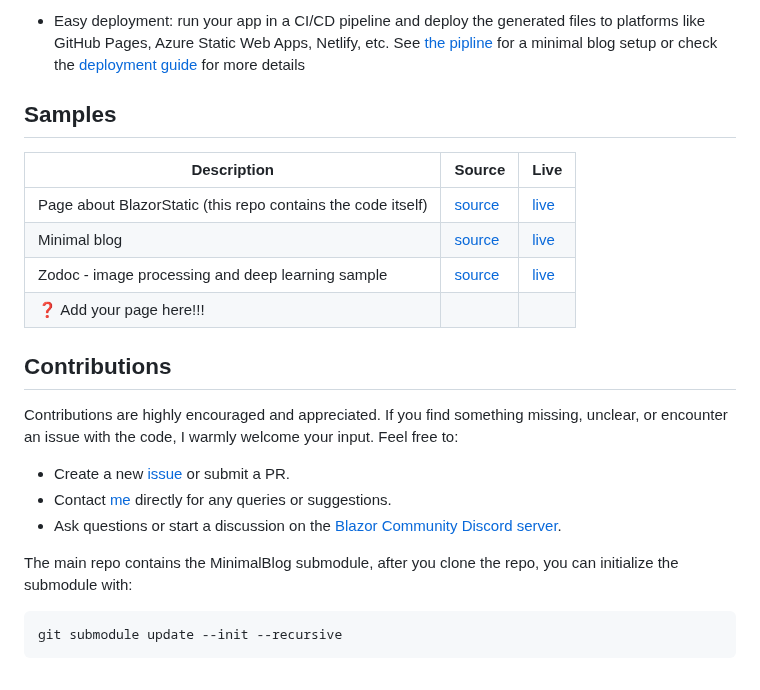
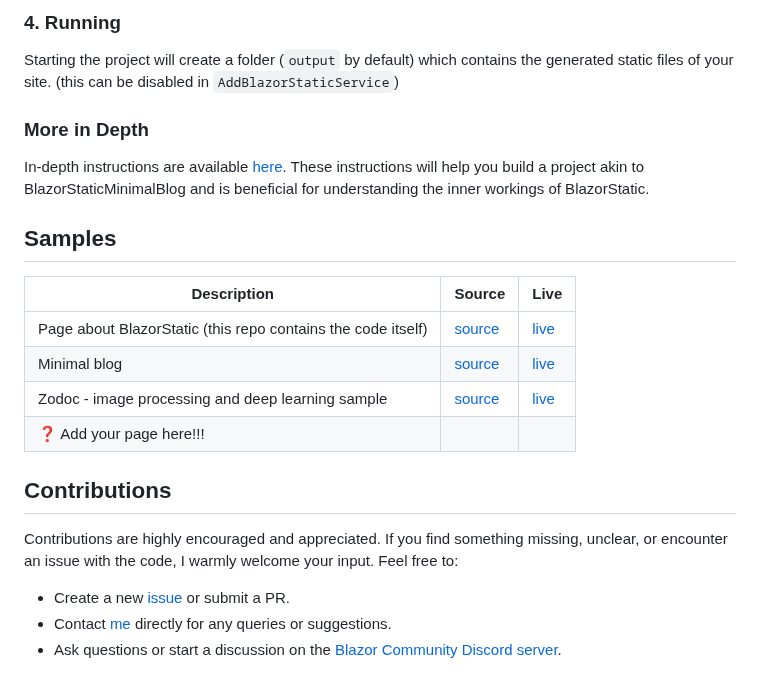
Before and after one commit to tesar-tech/BlazorStatic, a Markdown page: README.md, the part around one of its changes. Rendered like a GitHub page.

Commit message:
organized the readme

````diff
--- a/README.md
+++ b/README.md
@@ -84,14 +95,20 @@ BlazorStatic:
 
-- Easy deployment: run your app in a CI/CD pipeline and deploy the generated files to platforms like GitHub Pages, Azure Static Web Apps, Netlify, etc. See [the pipline](https://github.com/tesar-tech/BlazorStaticMinimalBlog/blob/master/.github/workflows/publish-to-gh-pages.yml) for a minimal blog setup or check the [deployment guide](./BlazorStaticWebsite/Content/Docs/deployment.md) for more details
+### 4. Running
+
+Starting the project will create a folder (`output` by default) which contains the generated static files of your site. (this can be disabled in `AddBlazorStaticService`)
+
+### More in Depth
+
+In-depth instructions are available [here](./BlazorStaticWebsite/Content/Docs/new-start.md). These instructions will help you build a project akin to BlazorStaticMinimalBlog and is beneficial for understanding the inner workings of BlazorStatic.
 
 ## Samples
 
-| Description | Source | Live |
-| --- | --- | --- |
-|Page about BlazorStatic (this repo contains the code itself)|[source](https://github.com/tesar-tech/BlazorStatic/tree/master/BlazorStaticWebsite) | [live](https://tesar-tech.github.io/BlazorStatic/)|
-| Minimal blog  |[source](https://github.com/tesar-tech/BlazorStaticMinimalBlog)|[live](https://tesar-tech.github.io/BlazorStaticMinimalBlog/)|
-|Zodoc - image processing and deep learning sample| [source](https://github.com/tesar-tech/zodoc/)|[live](https://zodoc.tech/)|
-|❓ Add your page here!!!||
+| Description                                                  | Source                                                                               | Live                                                          |
+| ------------------------------------------------------------ | ------------------------------------------------------------------------------------ | ------------------------------------------------------------- |
+| Page about BlazorStatic (this repo contains the code itself) | [source](https://github.com/tesar-tech/BlazorStatic/tree/master/BlazorStaticWebsite) | [live](https://tesar-tech.github.io/BlazorStatic/)            |
+| Minimal blog                                                 | [source](https://github.com/tesar-tech/BlazorStaticMinimalBlog)                      | [live](https://tesar-tech.github.io/BlazorStaticMinimalBlog/) |
+| Zodoc - image processing and deep learning sample            | [source](https://github.com/tesar-tech/zodoc/)                                       | [live](https://zodoc.tech/)                                   |
+| ❓ Add your page here!!!                                      |                                                                                      |
 
 ## Contributions
 
@@ -100,10 +117,3 @@ Contributions are highly encouraged and appreciated. If you find something missi
 - Create a new [issue](https://github.com/tesar-tech/BlazorStatic/issues) or submit a PR.
 - Contact [me](https://github.com/tesar-tech/) directly for any queries or suggestions.
 - Ask questions or start a discussion on the [Blazor Community Discord server](https://discord.gg/DsAXsMuEbx).
-
-
-The main repo contains the MinimalBlog submodule, after you clone the repo, you can initialize the submodule with:
-
-```shell
-git submodule update --init --recursive
-```
````
Also changed, not shown: other parts of README.md (+56 -45 lines).
